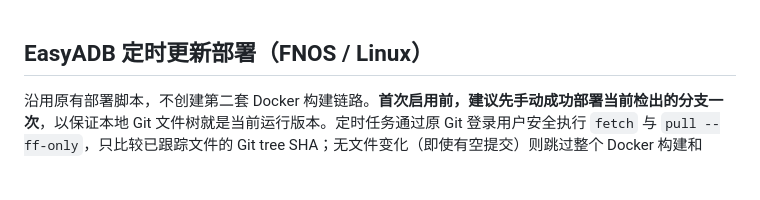
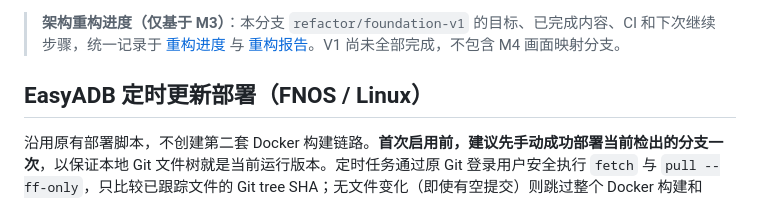
Before and after one commit to CiBeDerORG/EasyADB, a Markdown page: README.md, the part around the change. Drawn GitHub-style; blank space fills up the shorter version.

Commit message:
docs(refactor): record passing 209-test CI and link restart guide from README

```diff
--- a/README.md
+++ b/README.md
@@ -1,3 +1,5 @@
+> **架构重构进度（仅基于 M3）**：本分支 `refactor/foundation-v1` 的目标、已完成内容、CI 和下次继续步骤，统一记录于 [重构进度](docs/REFACTOR-PROGRESS.md) 与 [重构报告](docs/REFACTOR-ROADMAP.md)。V1 尚未全部完成，不包含 M4 画面映射分支。
+
 ## EasyADB 定时更新部署（FNOS / Linux）
 
 沿用原有部署脚本，不创建第二套 Docker 构建链路。**首次启用前，建议先手动成功部署当前检出的分支一次**，以保证本地 Git 文件树就是当前运行版本。定时任务通过原 Git 登录用户安全执行 `fetch` 与 `pull --ff-only`，只比较已跟踪文件的 Git tree SHA；无文件变化（即使有空提交）则跳过整个 Docker 构建和 Compose 更新。仅在构建和启动成功后记录新版本，失败则保留旧标记供下轮重试。不会覆盖未提交修改、改写 `.env`、删除 `data/`、自动切换到别的实验分支，或执行 `down -v`。
```
Also changed, not shown: docs/REFACTOR-PROGRESS.md (+3 -2 lines).
